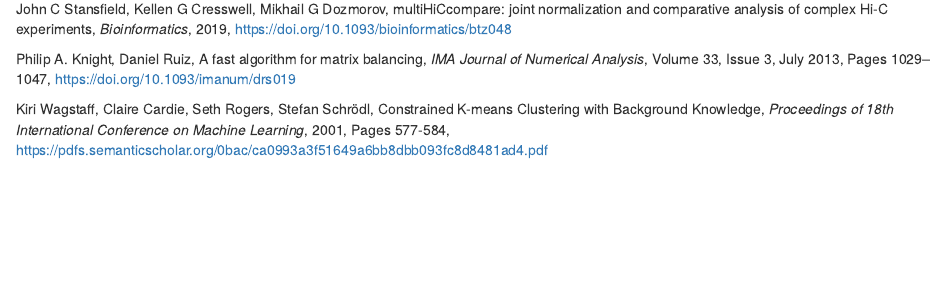
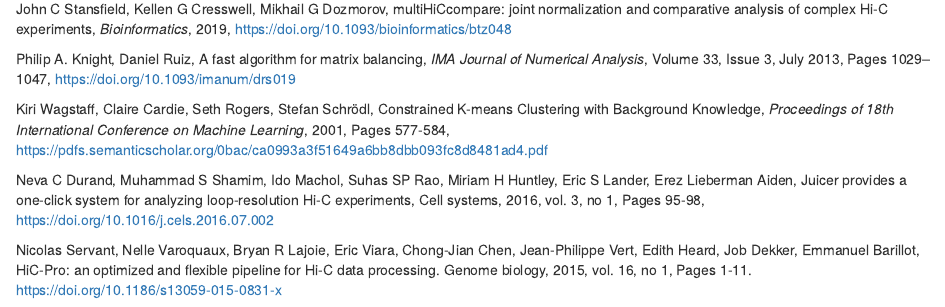
Before and after one commit to sanchit-saini/HiCDOC, an R Markdown document (vignettes/HiCDOC.Rmd): the page in a window 1100 px wide, from 5270 px down. Rendered offline with R 4.5, knitr and Pandoc, with nearby package versions; drawn as R Markdown's standard HTML page in place of the format the file asks for; some code elsewhere in the file could not run offline.

Commit message:
add references

```diff
--- a/vignettes/HiCDOC.Rmd
+++ b/vignettes/HiCDOC.Rmd
@@ -331,6 +331,19 @@
 Conference on Machine Learning_, 2001, Pages 577-584,
 https://pdfs.semanticscholar.org/0bac/ca0993a3f51649a6bb8dbb093fc8d8481ad4.pdf
 
+Neva C Durand, Muhammad S Shamim, Ido Machol, Suhas SP Rao,
+Miriam H Huntley, Eric S Lander, Erez Lieberman Aiden,
+Juicer provides a one-click system for analyzing loop-resolution
+Hi-C experiments, Cell systems, 2016, vol. 3, no 1, Pages 95-98,
+https://doi.org/10.1016/j.cels.2016.07.002
+
+Nicolas Servant, Nelle Varoquaux, Bryan R Lajoie, Eric Viara, Chong-Jian Chen,
+Jean-Philippe Vert, Edith Heard, Job Dekker, Emmanuel Barillot, HiC-Pro:
+an optimized and flexible pipeline for Hi-C data processing. Genome
+biology, 2015, vol. 16, no 1, Pages 1-11.
+https://doi.org/10.1186/s13059-015-0831-x
+
+
 [multihiccompare-publication]: https://doi.org/10.1093/bioinformatics/btz048
 [knight-ruiz-publication]: https://doi.org/10.1093/imanum/drs019
 [constrained-k-means-publication]: https://pdfs.semanticscholar.org/0bac/ca0993a3f51649a6bb8dbb093fc8d8481ad4.pdf
```
